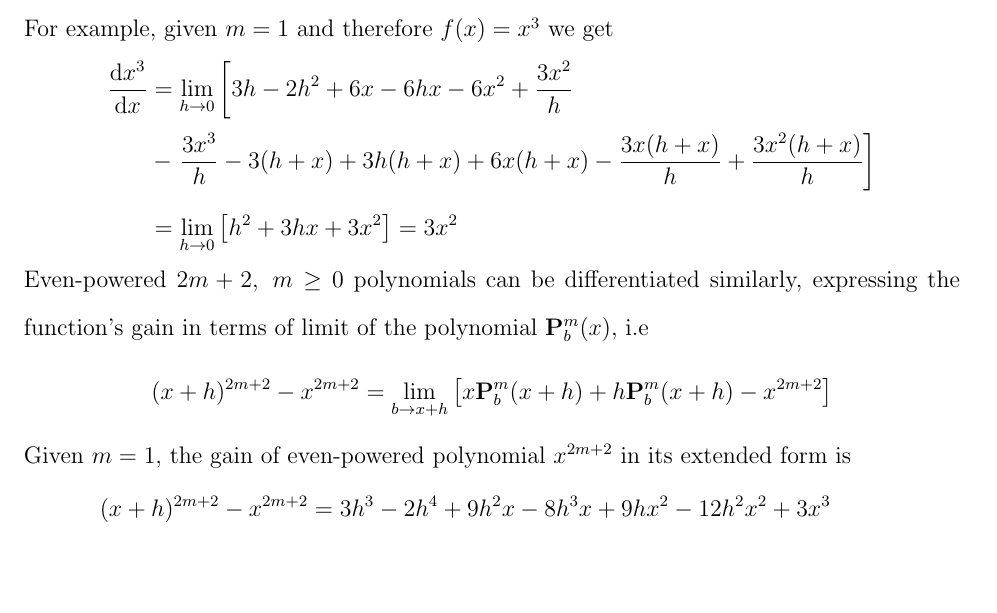
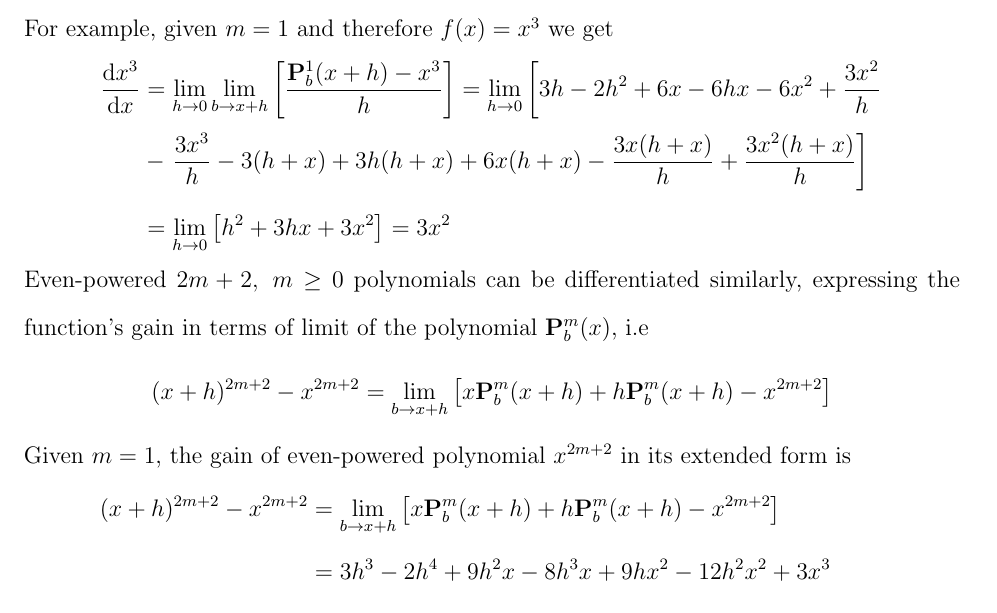
Before and after one commit to kolosovpetro/FindingTheDerivativeOfPolynomialsViaDoubleLimit, a LaTeX paper (src/DifferentiationOfPolynomialsViaDoubleLimit.tex, which reads src/sections/02_introduction.tex): part of page 3 of 4, cut so that both start at the same text, the shorter picture padded with empty space. Compiled offline with pdfLaTeX.

Commit message:
work in progress

```diff
--- a/src/sections/02_introduction.tex
+++ b/src/sections/02_introduction.tex
@@ -57,12 +57,14 @@ For instance, let be $m=2$ then $x^5$ polynomial function's change is
 \end{equation*}
 Therefore, the derivative of odd-power polynomial $x^{2m+1}, \; x\in\mathbb{R}, \; m\in\mathbb{N}$ can be expressed in terms of double limit as follows
 \begin{equation}
-    \odv{x^{2m+1}}{x} = \lim_{h \to 0} \lim_{b \to x+h} \left[ \frac{\polynomialP{m}{b}{x+h} - x^{2m+1}}{h} \right]\label{eq:odd-power-derivative}
+    \odv{x^{2m+1}}{x} = \lim_{h \to 0} \lim_{b \to x+h} \left[ \frac{\polynomialP{m}{b}{x+h} - x^{2m+1}}{h} \right] \label{eq:odd-power-derivative}
 \end{equation}
 For example, given $m=1$ and therefore $f(x) = x^3$ we get
 \begin{equation*}
     \begin{split}
-        \odv{x^3}{x} &= \lim_{h \to 0} \left[ 3 h - 2 h^2 + 6 x - 6 h x - 6 x^2 + \frac{3 x^2}{h} \right. \\
+        \odv{x^3}{x}
+        &=\lim_{h \to 0} \lim_{b \to x+h} \left[ \frac{\polynomialP{1}{b}{x+h} - x^{3}}{h} \right]
+        = \lim_{h \to 0} \left[ 3 h - 2 h^2 + 6 x - 6 h x - 6 x^2 + \frac{3 x^2}{h} \right. \\
         &- \left.\frac{3 x^3}{h} - 3 (h + x) + 3 h (h + x) + 6 x (h + x)- \frac{3 x (h + x)}{h} + \frac{3 x^2 (h + x)}{h} \right] \\
         &=\lim_{h \to 0} \left[ h^2 + 3 h x + 3 x^2 \right] = 3x^2
     \end{split}
@@ -77,6 +79,7 @@ Given $m=1$, the gain of even-powered polynomial $x^{2m+2}$ in its extended form
     \begin{split}
     (x+h)
         ^{2m+2} - x^{2m+2}
+        &= \lim_{b \to x+h} \left[ x\polynomialP{m}{b}{x+h} + h\polynomialP{m}{b}{x+h}  - x^{2m+2} \right] \\
         &= 3 h^3 - 2 h^4 + 9 h^2 x - 8 h^3 x + 9 h x^2 - 12 h^2 x^2 + 3 x^3 \\
         &- 8 h x^3 - 3 x^4 - 3 h^2 (h + x) + 3 h^3 (h + x) - 6 h x (h + x) \\
         &+ 9 h^2 x (h + x) - 3 x^2 (h + x) + 9 h x^2 (h + x) + 3 x^3 (h + x)
```
Also changed, not shown: out/DifferentiationOfPolynomialsViaDoubleLimit.pdf.
